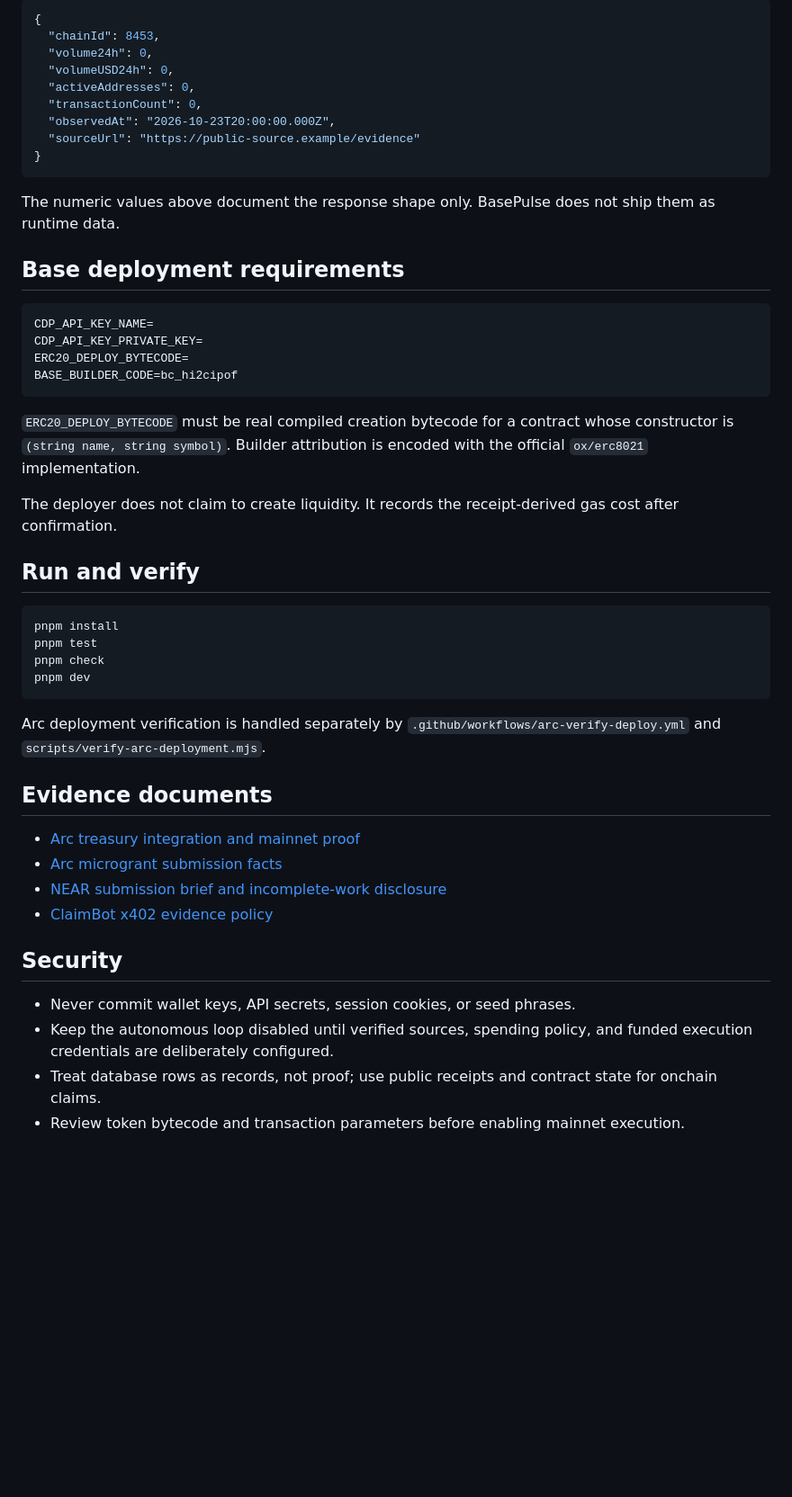
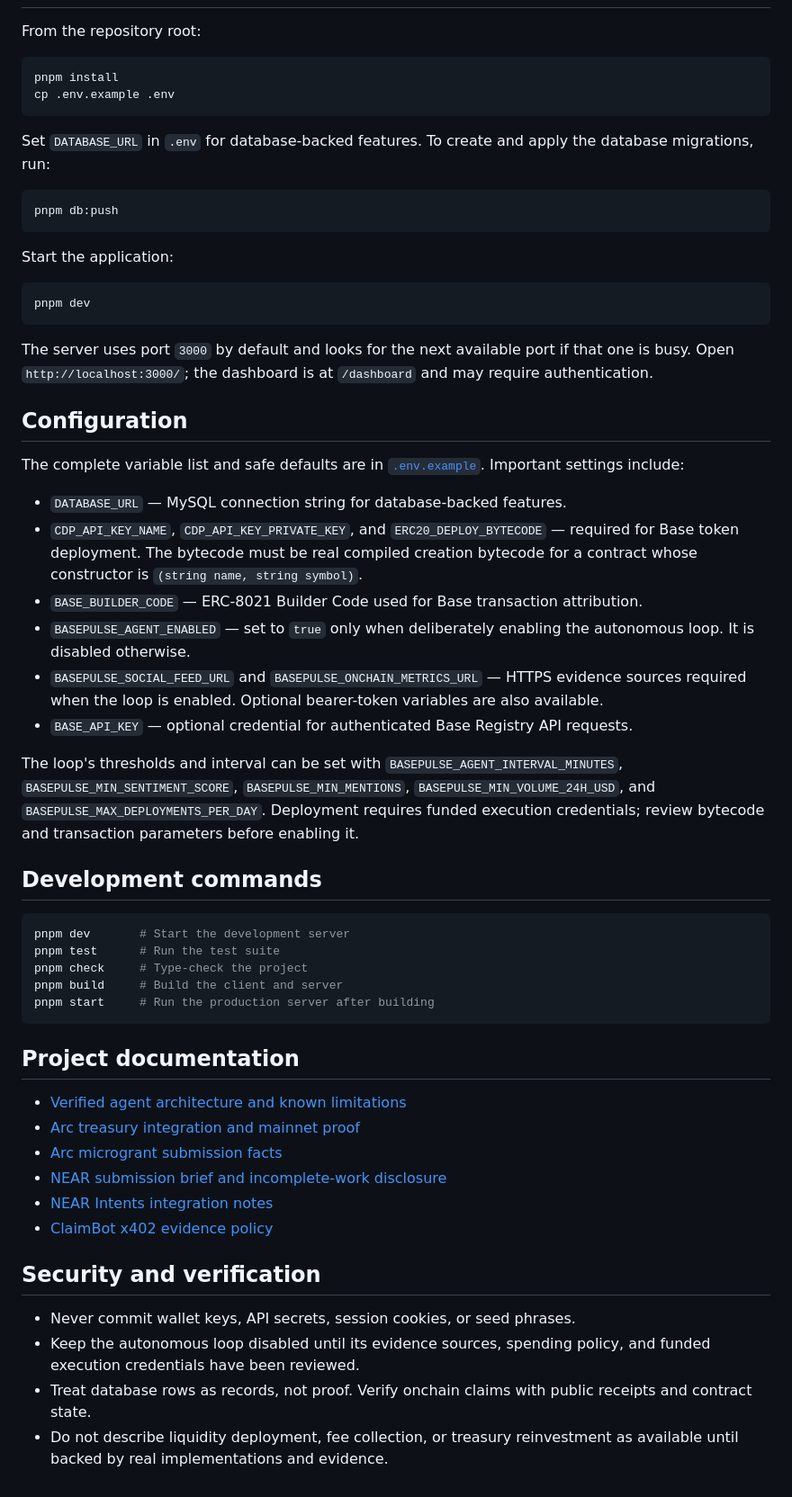
Before and after one commit to Abuchtela/BasePulse, a Markdown page: README.md, the part around one of its changes. Shown at 90% size. Rendered like a GitHub page; blank space fills up the shorter version.

````diff
--- a/README.md
+++ b/README.md
@@ -54,52 +41,60 @@ Metrics response:
 
-```json
-{
-  "chainId": 8453,
-  "volume24h": 0,
-  "volumeUSD24h": 0,
-  "activeAddresses": 0,
-  "transactionCount": 0,
-  "observedAt": "2026-10-23T20:00:00.000Z",
-  "sourceUrl": "https://public-source.example/evidence"
-}
-```
-
-The numeric values above document the response shape only. BasePulse does not ship them as runtime data.
-
-## Base deployment requirements
-
-```bash
-CDP_API_KEY_NAME=
-CDP_API_KEY_PRIVATE_KEY=
-ERC20_DEPLOY_BYTECODE=
-BASE_BUILDER_CODE=bc_hi2cipof
-```
-
-`ERC20_DEPLOY_BYTECODE` must be real compiled creation bytecode for a contract whose constructor is `(string name, string symbol)`. Builder attribution is encoded with the official `ox/erc8021` implementation.
-
-The deployer does not claim to create liquidity. It records the receipt-derived gas cost after confirmation.
-
-## Run and verify
+From the repository root:
 
 ```bash
 pnpm install
-pnpm test
-pnpm check
+cp .env.example .env
+```
+
+Set `DATABASE_URL` in `.env` for database-backed features. To create and apply the database migrations, run:
+
+```bash
+pnpm db:push
+```
+
+Start the application:
+
+```bash
 pnpm dev
 ```
 
-Arc deployment verification is handled separately by `.github/workflows/arc-verify-deploy.yml` and `scripts/verify-arc-deployment.mjs`.
+The server uses port `3000` by default and looks for the next available port if that one is busy. Open `http://localhost:3000/`; the dashboard is at `/dashboard` and may require authentication.
 
-## Evidence documents
+## Configuration
 
+The complete variable list and safe defaults are in [`.env.example`](.env.example). Important settings include:
+
+- `DATABASE_URL` — MySQL connection string for database-backed features.
+- `CDP_API_KEY_NAME`, `CDP_API_KEY_PRIVATE_KEY`, and `ERC20_DEPLOY_BYTECODE` — required for Base token deployment. The bytecode must be real compiled creation bytecode for a contract whose constructor is `(string name, string symbol)`.
+- `BASE_BUILDER_CODE` — ERC-8021 Builder Code used for Base transaction attribution.
+- `BASEPULSE_AGENT_ENABLED` — set to `true` only when deliberately enabling the autonomous loop. It is disabled otherwise.
+- `BASEPULSE_SOCIAL_FEED_URL` and `BASEPULSE_ONCHAIN_METRICS_URL` — HTTPS evidence sources required when the loop is enabled. Optional bearer-token variables are also available.
+- `BASE_API_KEY` — optional credential for authenticated Base Registry API requests.
+
+The loop's thresholds and interval can be set with `BASEPULSE_AGENT_INTERVAL_MINUTES`, `BASEPULSE_MIN_SENTIMENT_SCORE`, `BASEPULSE_MIN_MENTIONS`, `BASEPULSE_MIN_VOLUME_24H_USD`, and `BASEPULSE_MAX_DEPLOYMENTS_PER_DAY`. Deployment requires funded execution credentials; review bytecode and transaction parameters before enabling it.
+
+## Development commands
+
+```bash
+pnpm dev       # Start the development server
+pnpm test      # Run the test suite
+pnpm check     # Type-check the project
+pnpm build     # Build the client and server
+pnpm start     # Run the production server after building
+```
+
+## Project documentation
+
+- [Verified agent architecture and known limitations](AGENT_ARCHITECTURE.md)
 - [Arc treasury integration and mainnet proof](docs/ARC_TREASURY.md)
 - [Arc microgrant submission facts](docs/ARC_MICROGRANTS_SUBMISSION.md)
 - [NEAR submission brief and incomplete-work disclosure](docs/NEAR_HACKATHON_SUBMISSION.md)
+- [NEAR Intents integration notes](docs/NEAR_INTENTS_INTEGRATION.md)
 - [ClaimBot x402 evidence policy](claimbot-x402/README.md)
 
-## Security
+## Security and verification
 
 - Never commit wallet keys, API secrets, session cookies, or seed phrases.
-- Keep the autonomous loop disabled until verified sources, spending policy, and funded execution credentials are deliberately configured.
-- Treat database rows as records, not proof; use public receipts and contract state for onchain claims.
-- Review token bytecode and transaction parameters before enabling mainnet execution.
+- Keep the autonomous loop disabled until its evidence sources, spending policy, and funded execution credentials have been reviewed.
+- Treat database rows as records, not proof. Verify onchain claims with public receipts and contract state.
+- Do not describe liquidity deployment, fee collection, or treasury reinvestment as available until backed by real implementations and evidence.
````
Also changed, not shown: other parts of README.md (+27 -40 lines).
